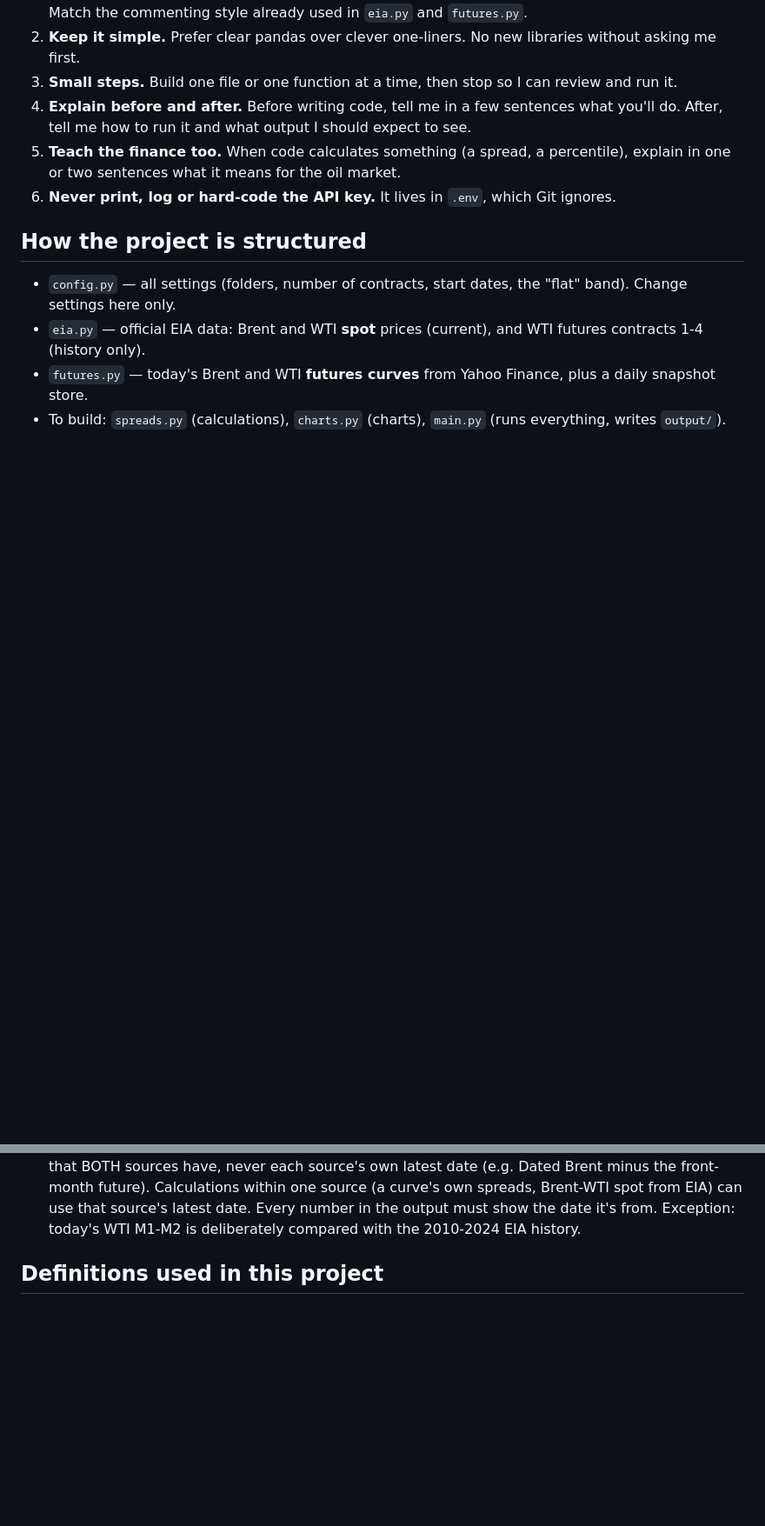
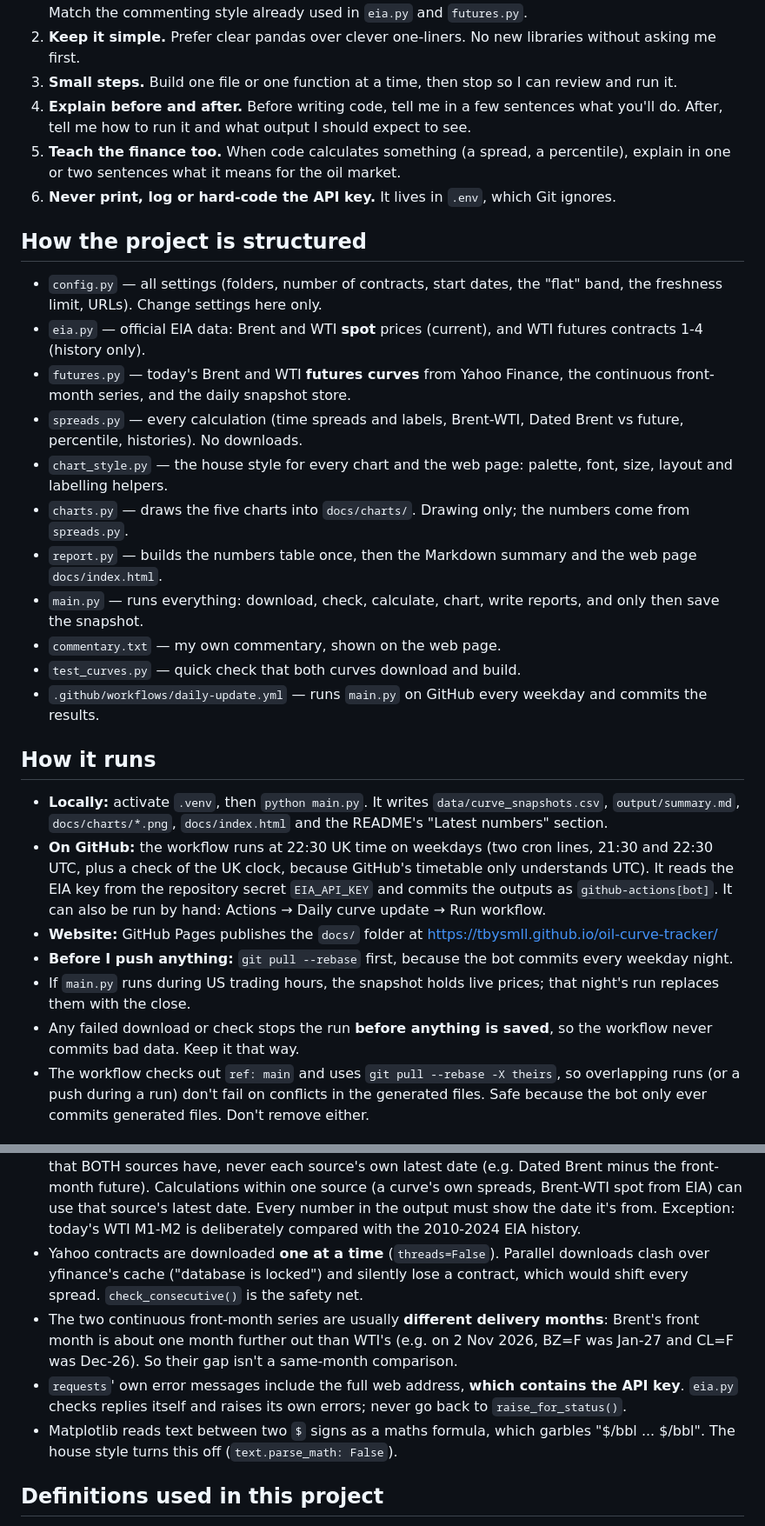
Before and after one commit to tbysmll/oil-curve-tracker, a Markdown page: CLAUDE.md, 2 parts joined by grey strips. Shown at 87% size. Rendered like a GitHub page; blank space fills up the shorter version.

```diff
--- a/CLAUDE.md
+++ b/CLAUDE.md
@@ -22,7 +22,28 @@ Anything written here applies to every task, so I don't have to repeat it.
 6. **Never print, log or hard-code the API key.** It lives in `.env`, which Git ignores.
 
 ## How the project is structured
-- `config.py` — all settings (folders, number of contracts, start dates, the "flat" band). Change settings here only.
+- `config.py` — all settings (folders, number of contracts, start dates, the "flat" band, the freshness limit, URLs). Change settings here only.
 - `eia.py` — official EIA data: Brent and WTI **spot** prices (current), and WTI futures contracts 1-4 (history only).
-- `futures.py` — today's Brent and WTI **futures curves** from Yahoo Finance, plus a daily snapshot store.
-- To build: `spreads.py` (calculations), `charts.py` (charts), `main.py` (runs everything, writes `output/`).
+- `futures.py` — today's Brent and WTI **futures curves** from Yahoo Finance, the continuous front-month series, and the daily snapshot store.
+- `spreads.py` — every calculation (time spreads and labels, Brent-WTI, Dated Brent vs future, percentile, histories). No downloads.
+- `chart_style.py` — the house style for every chart and the web page: palette, font, size, layout and labelling helpers.
+- `charts.py` — draws the five charts into `docs/charts/`. Drawing only; the numbers come from `spreads.py`.
+- `report.py` — builds the numbers table once, then the Markdown summary and the web page `docs/index.html`.
+- `main.py` — runs everything: download, check, calculate, chart, write reports, and only then save the snapshot.
+- `commentary.txt` — my own commentary, shown on the web page.
+- `test_curves.py` — quick check that both curves download and build.
+- `.github/workflows/daily-update.yml` — runs `main.py` on GitHub every weekday and commits the results.
+
+## How it runs
+- **Locally:** activate `.venv`, then `python main.py`. It writes `data/curve_snapshots.csv`, `output/summary.md`,
+  `docs/charts/*.png`, `docs/index.html` and the README's "Latest numbers" section.
+- **On GitHub:** the workflow runs at 22:30 UK time on weekdays (two cron lines, 21:30 and 22:30 UTC, plus a check of the
+  UK clock, because GitHub's timetable only understands UTC). It reads the EIA key from the repository secret `EIA_API_KEY`
+  and commits the outputs as `github-actions[bot]`. It can also be run by hand: Actions → Daily curve update → Run workflow.
+- **Website:** GitHub Pages publishes the `docs/` folder at https://tbysmll.github.io/oil-curve-tracker/
+- **Before I push anything:** `git pull --rebase` first, because the bot commits every weekday night.
+- If `main.py` runs during US trading hours, the snapshot holds live prices; that night's run replaces them with the close.
+- Any failed download or check stops the run **before anything is saved**, so the workflow never commits bad data. Keep it that way.
+- The workflow checks out `ref: main` and uses `git pull --rebase -X theirs`, so overlapping runs (or a push during a run) don't
+  fail on conflicts in the generated files. Safe because the bot only ever commits generated files. Don't remove either.
+
@@ -41,6 +77,14 @@ Anything written here applies to every task, so I don't have to repeat it.
   never each source's own latest date (e.g. Dated Brent minus the front-month future). Calculations within one source
   (a curve's own spreads, Brent-WTI spot from EIA) can use that source's latest date. Every number in the output must
   show the date it's from. Exception: today's WTI M1-M2 is deliberately compared with the 2010-2024 EIA history.
+- Yahoo contracts are downloaded **one at a time** (`threads=False`). Parallel downloads clash over yfinance's cache
+  ("database is locked") and silently lose a contract, which would shift every spread. `check_consecutive()` is the safety net.
+- The two continuous front-month series are usually **different delivery months**: Brent's front month is about one month
+  further out than WTI's (e.g. on 2 Nov 2026, BZ=F was Jan-27 and CL=F was Dec-26). So their gap isn't a same-month comparison.
+- `requests`' own error messages include the full web address, **which contains the API key**. `eia.py` checks replies itself
+  and raises its own errors; never go back to `raise_for_status()`.
+- Matplotlib reads text between two `$` signs as a maths formula, which garbles "$/bbl ... $/bbl". The house style turns
+  this off (`text.parse_math: False`).
 
 ## Definitions used in this project
 - **M1, M2 ... M12**: the 1st, 2nd ... 12th contracts along the curve, nearest delivery first.
```
Also changed, not shown: other parts of CLAUDE.md (+15 -0 lines), README.md (+9 -6 lines), output/summary.md (+7 -5 lines), docs/charts/brent_wti_spread.png, docs/charts/curves.png, docs/charts/front_month_comparison.png (added), docs/charts/m1_m6_fixed.png, docs/charts/wti_m1m2_history.png, 9 other files.
